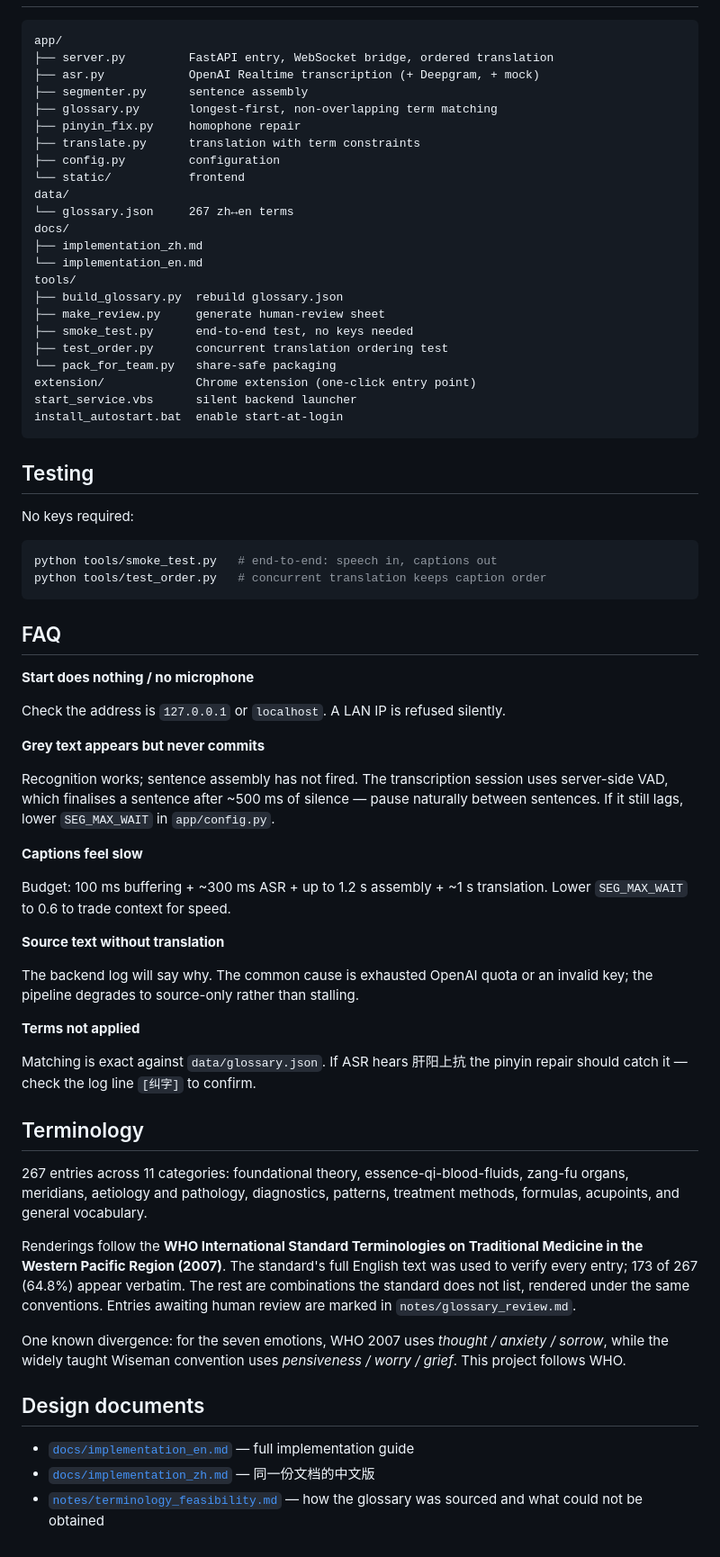
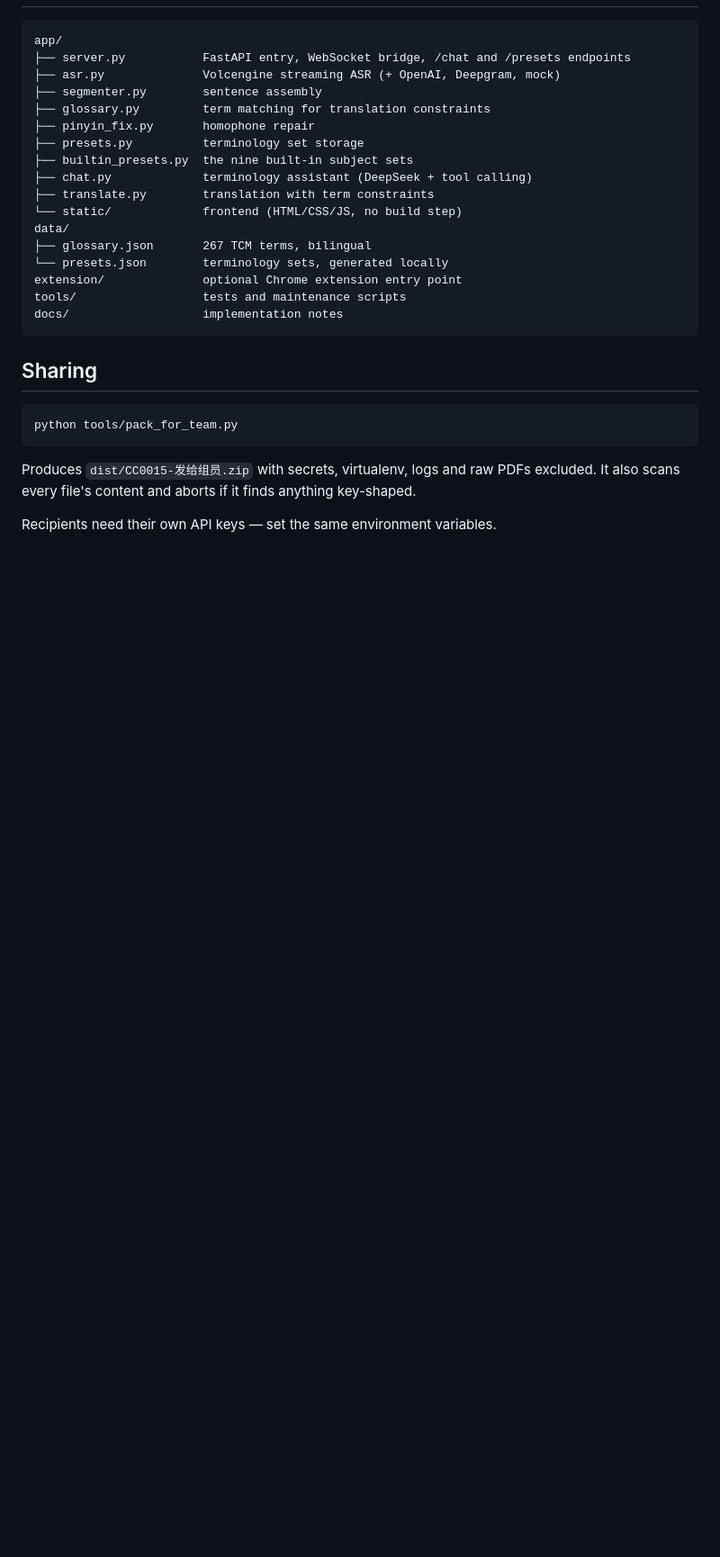
Before and after one commit to HydrogenHW/CC0015_Prototype, a Markdown page: README.md, the part around one of its changes. Shown at 90% size. GitHub-like rendering; blank space fills up the shorter version.

````diff
--- a/README.md
+++ b/README.md
@@ -113,71 +146,30 @@ Set `MOCK=1` in `.env`. Nothing external is called; recognition and translation
 
 ```
 app/
-├── server.py         FastAPI entry, WebSocket bridge, ordered translation
-├── asr.py            OpenAI Realtime transcription (+ Deepgram, + mock)
-├── segmenter.py      sentence assembly
-├── glossary.py       longest-first, non-overlapping term matching
-├── pinyin_fix.py     homophone repair
-├── translate.py      translation with term constraints
-├── config.py         configuration
-└── static/           frontend
+├── server.py           FastAPI entry, WebSocket bridge, /chat and /presets endpoints
+├── asr.py              Volcengine streaming ASR (+ OpenAI, Deepgram, mock)
+├── segmenter.py        sentence assembly
+├── glossary.py         term matching for translation constraints
+├── pinyin_fix.py       homophone repair
+├── presets.py          terminology set storage
+├── builtin_presets.py  the nine built-in subject sets
+├── chat.py             terminology assistant (DeepSeek + tool calling)
+├── translate.py        translation with term constraints
+└── static/             frontend (HTML/CSS/JS, no build step)
 data/
-└── glossary.json     267 zh↔en terms
-docs/
-├── implementation_zh.md
-└── implementation_en.md
-tools/
-├── build_glossary.py  rebuild glossary.json
-├── make_review.py     generate human-review sheet
-├── smoke_test.py      end-to-end test, no keys needed
-├── test_order.py      concurrent translation ordering test
-└── pack_for_team.py   share-safe packaging
-extension/             Chrome extension (one-click entry point)
-start_service.vbs      silent backend launcher
-install_autostart.bat  enable start-at-login
+├── glossary.json       267 TCM terms, bilingual
+└── presets.json        terminology sets, generated locally
+extension/              optional Chrome extension entry point
+tools/                  tests and maintenance scripts
+docs/                   implementation notes
 ```
 
-## Testing
-
-No keys required:
+## Sharing
 
 ```bash
-python tools/smoke_test.py   # end-to-end: speech in, captions out
-python tools/test_order.py   # concurrent translation keeps caption order
+python tools/pack_for_team.py
 ```
 
-## FAQ
+Produces `dist/CC0015-发给组员.zip` with secrets, virtualenv, logs and raw PDFs excluded. It also scans every file's content and aborts if it finds anything key-shaped.
 
-**Start does nothing / no microphone**
-
-Check the address is `127.0.0.1` or `localhost`. A LAN IP is refused silently.
-
-**Grey text appears but never commits**
-
-Recognition works; sentence assembly has not fired. The transcription session uses server-side VAD, which finalises a sentence after ~500 ms of silence — pause naturally between sentences. If it still lags, lower `SEG_MAX_WAIT` in `app/config.py`.
-
-**Captions feel slow**
-
-Budget: 100 ms buffering + ~300 ms ASR + up to 1.2 s assembly + ~1 s translation. Lower `SEG_MAX_WAIT` to 0.6 to trade context for speed.
-
-**Source text without translation**
-
-The backend log will say why. The common cause is exhausted OpenAI quota or an invalid key; the pipeline degrades to source-only rather than stalling.
-
-**Terms not applied**
-
-Matching is exact against `data/glossary.json`. If ASR hears 肝阳上抗 the pinyin repair should catch it — check the log line `[纠字]` to confirm.
-
-## Terminology
-
-267 entries across 11 categories: foundational theory, essence-qi-blood-fluids, zang-fu organs, meridians, aetiology and pathology, diagnostics, patterns, treatment methods, formulas, acupoints, and general vocabulary.
-
-Renderings follow the **WHO International Standard Terminologies on Traditional Medicine in the Western Pacific Region (2007)**. The standard's full English text was used to verify every entry; 173 of 267 (64.8%) appear verbatim. The rest are combinations the standard does not list, rendered under the same conventions. Entries awaiting human review are marked in `notes/glossary_review.md`.
-
-One known divergence: for the seven emotions, WHO 2007 uses *thought / anxiety / sorrow*, while the widely taught Wiseman convention uses *pensiveness / worry / grief*. This project follows WHO.
-
-## Design documents
-
-- [`docs/implementation_en.md`](docs/implementation_en.md) — full implementation guide
-- [`docs/implementation_zh.md`](docs/implementation_zh.md) — 同一份文档的中文版
-- [`notes/terminology_feasibility.md`](notes/terminology_feasibility.md) — how the glossary was sourced and what could not be obtained
+Recipients need their own API keys — set the same environment variables.
````
Also changed, not shown: other parts of README.md (+105 -72 lines), README.zh.md (+124 -133 lines).
